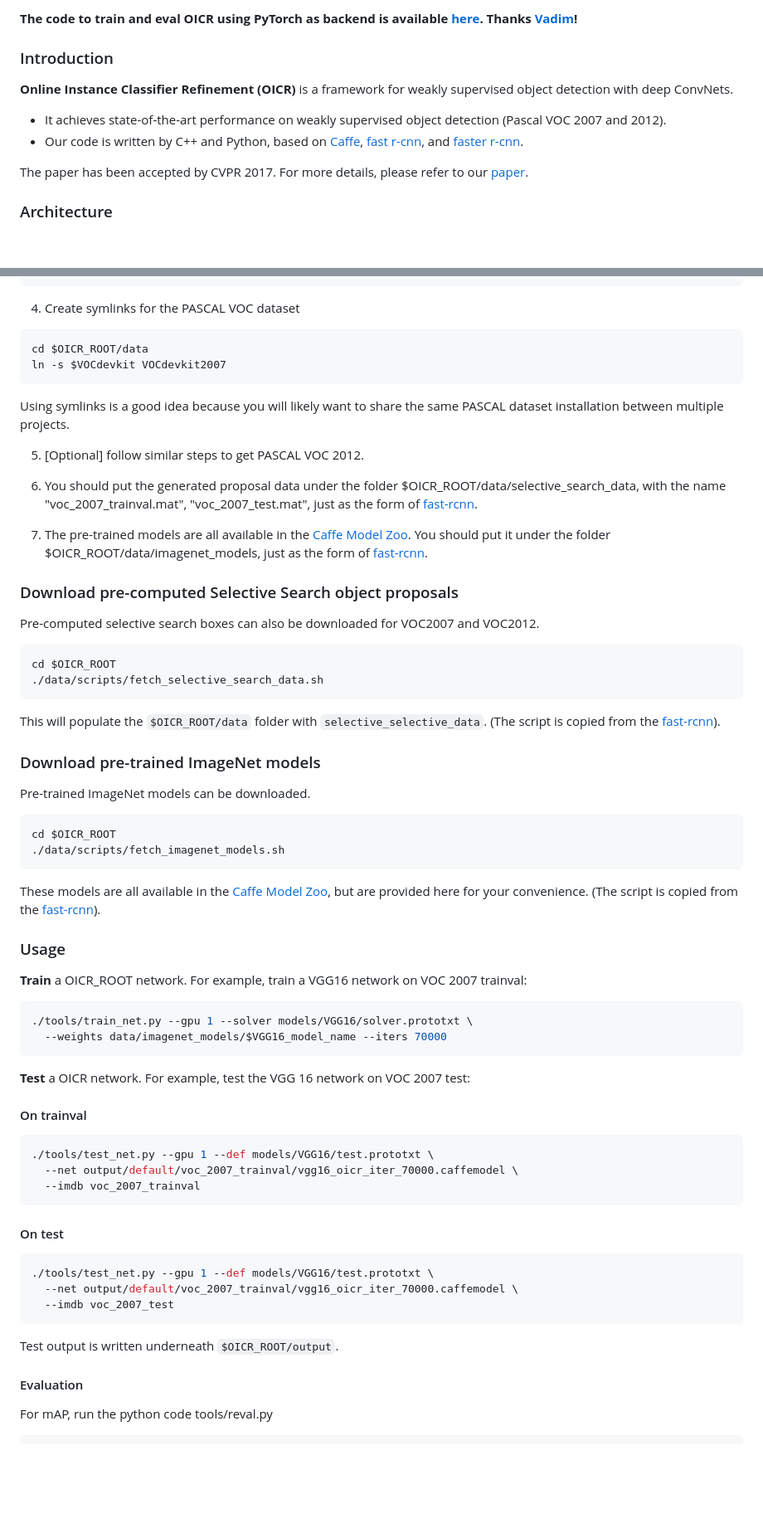
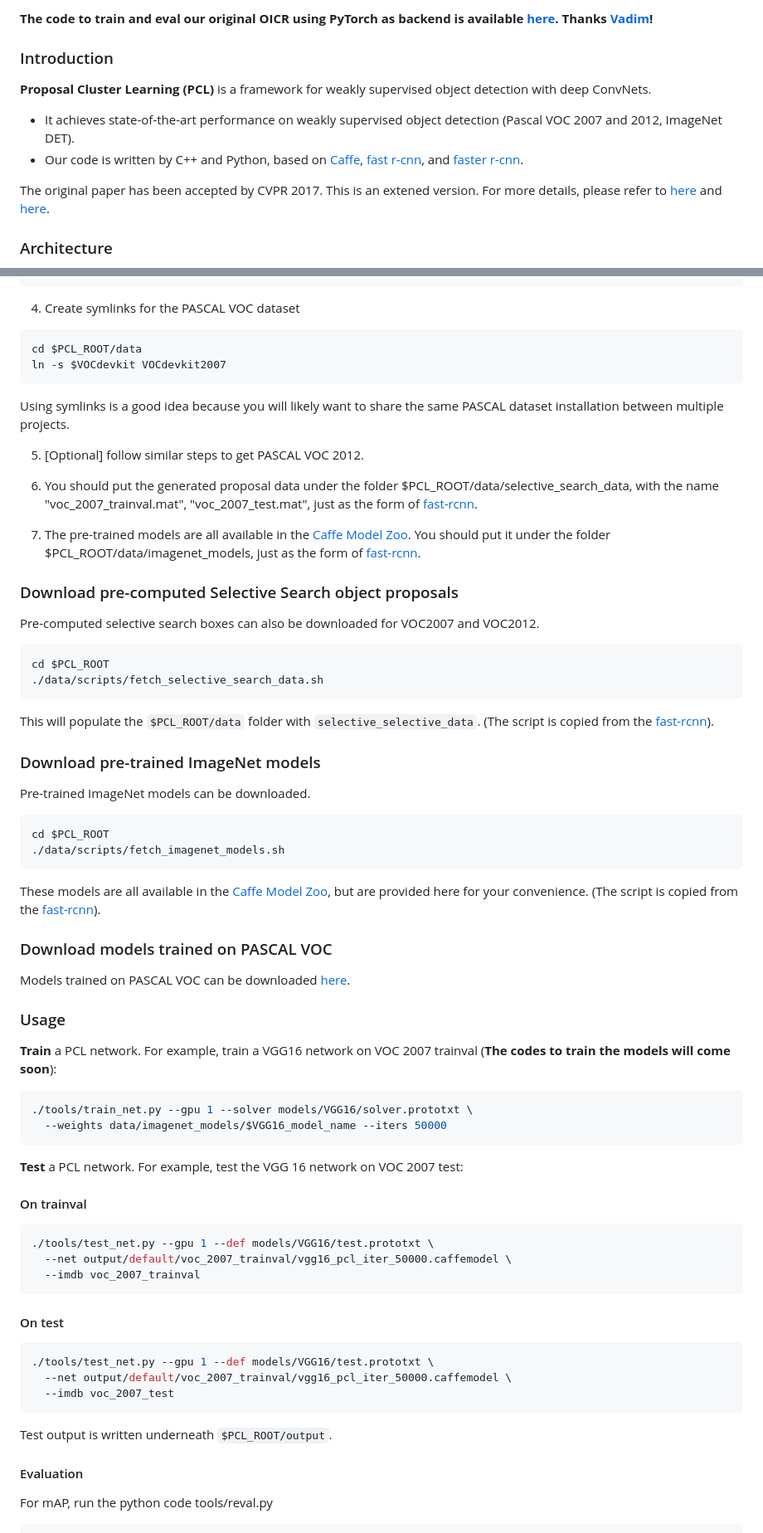
Before and after one commit to ppengtang/oicr, a Markdown page: README.md, 2 parts joined by grey strips. Shown at 83% size. Rendered like a GitHub page; blank space fills up the shorter version.

````diff
--- a/README.md
+++ b/README.md
@@ -4,14 +4,15 @@ By [Peng Tang](https://ppengtang.github.io/), [Xinggang Wang](http://mclab.eic.h
 
-**The code to train and eval OICR using PyTorch as backend is available [here](https://github.com/vadimkantorov/caffemodel2pytorch/blob/master/README.md).
+**The code to train and eval our original OICR using PyTorch as backend is available [here](https://github.com/vadimkantorov/caffemodel2pytorch/blob/master/README.md).
 Thanks [Vadim](http://vadimkantorov.com/)!**
 
 ### Introduction
 
-**Online Instance Classifier Refinement (OICR)** is a framework for weakly supervised object detection with deep ConvNets.
- - It achieves state-of-the-art performance on weakly supervised object detection (Pascal VOC 2007 and 2012).
+**Proposal Cluster Learning (PCL)** is a framework for weakly supervised object detection with deep ConvNets.
+ - It achieves state-of-the-art performance on weakly supervised object detection (Pascal VOC 2007 and 2012, ImageNet DET).
  - Our code is written by C++ and Python, based on [Caffe](http://caffe.berkeleyvision.org/), [fast r-cnn](https://github.com/rbgirshick/fast-rcnn), and [faster r-cnn](https://github.com/rbgirshick/py-faster-rcnn).
 
-The paper has been accepted by CVPR 2017. For more details, please refer to our [paper](https://arxiv.org/abs/1704.00138).
+The original paper has been accepted by CVPR 2017. This is an extened version.
+For more details, please refer to [here](https://arxiv.org/abs/1704.00138) and [here]().
 
 ### Architecture
 
@@ -135,27 +147,27 @@ If you find OICR useful in your research, please consider citing:
 4. Create symlinks for the PASCAL VOC dataset
 
   ```Shell
-  cd $OICR_ROOT/data
+  cd $PCL_ROOT/data
   ln -s $VOCdevkit VOCdevkit2007
   ```
   Using symlinks is a good idea because you will likely want to share the same PASCAL dataset installation between multiple projects.
 
 5. [Optional] follow similar steps to get PASCAL VOC 2012.
 
-6. You should put the generated proposal data under the folder $OICR_ROOT/data/selective_search_data, with the name "voc_2007_trainval.mat", "voc_2007_test.mat", just as the form of [fast-rcnn](https://github.com/rbgirshick/fast-rcnn).
+6. You should put the generated proposal data under the folder $PCL_ROOT/data/selective_search_data, with the name "voc_2007_trainval.mat", "voc_2007_test.mat", just as the form of [fast-rcnn](https://github.com/rbgirshick/fast-rcnn).
 
-7. The pre-trained models are all available in the [Caffe Model Zoo](https://github.com/BVLC/caffe/wiki/Model-Zoo). You should put it under the folder $OICR_ROOT/data/imagenet_models, just as the form of [fast-rcnn](https://github.com/rbgirshick/fast-rcnn).
+7. The pre-trained models are all available in the [Caffe Model Zoo](https://github.com/BVLC/caffe/wiki/Model-Zoo). You should put it under the folder $PCL_ROOT/data/imagenet_models, just as the form of [fast-rcnn](https://github.com/rbgirshick/fast-rcnn).
 
 ### Download pre-computed Selective Search object proposals
 
 Pre-computed selective search boxes can also be downloaded for VOC2007 and VOC2012.
 
   ```Shell
-  cd $OICR_ROOT
+  cd $PCL_ROOT
   ./data/scripts/fetch_selective_search_data.sh
   ```
 
-This will populate the `$OICR_ROOT/data` folder with `selective_selective_data`.
+This will populate the `$PCL_ROOT/data` folder with `selective_selective_data`.
 (The script is copied from the [fast-rcnn](https://github.com/rbgirshick/fast-rcnn)).
 
 ### Download pre-trained ImageNet models
@@ -163,38 +175,42 @@ This will populate the `$OICR_ROOT/data` folder with `selective_selective_data`.
 Pre-trained ImageNet models can be downloaded.
 
   ```Shell
-  cd $OICR_ROOT
+  cd $PCL_ROOT
   ./data/scripts/fetch_imagenet_models.sh
   ```
 These models are all available in the [Caffe Model Zoo](https://github.com/BVLC/caffe/wiki/Model-Zoo), but are provided here for your convenience.
 (The script is copied from the [fast-rcnn](https://github.com/rbgirshick/fast-rcnn)).
 
+### Download models trained on PASCAL VOC
+
+Models trained on PASCAL VOC can be downloaded [here]().
+
 ### Usage
 
-**Train** a OICR_ROOT network. For example, train a VGG16 network on VOC 2007 trainval:
+**Train** a PCL network. For example, train a VGG16 network on VOC 2007 trainval (**The codes to train the models will come soon**):
 
   ```Shell
   ./tools/train_net.py --gpu 1 --solver models/VGG16/solver.prototxt \
-    --weights data/imagenet_models/$VGG16_model_name --iters 70000
+    --weights data/imagenet_models/$VGG16_model_name --iters 50000
   ```
 
-**Test** a OICR network. For example, test the VGG 16 network on VOC 2007 test:
+**Test** a PCL network. For example, test the VGG 16 network on VOC 2007 test:
 
 #### On trainval
   ```Shell
   ./tools/test_net.py --gpu 1 --def models/VGG16/test.prototxt \
-    --net output/default/voc_2007_trainval/vgg16_oicr_iter_70000.caffemodel \
+    --net output/default/voc_2007_trainval/vgg16_pcl_iter_50000.caffemodel \
     --imdb voc_2007_trainval
   ```
 
 #### On test
   ```Shell
   ./tools/test_net.py --gpu 1 --def models/VGG16/test.prototxt \
-    --net output/default/voc_2007_trainval/vgg16_oicr_iter_70000.caffemodel \
+    --net output/default/voc_2007_trainval/vgg16_pcl_iter_50000.caffemodel \
     --imdb voc_2007_test
   ```
 
-Test output is written underneath `$OICR_ROOT/output`.
+Test output is written underneath `$PCL_ROOT/output`.
 
 #### Evaluation
 For mAP, run the python code tools/reval.py
````
Also changed, not shown: other parts of README.md (+33 -22 lines), images/architecture.jpg, images/detections.jpg, images/method_compare.jpg (added), 3 other files.
